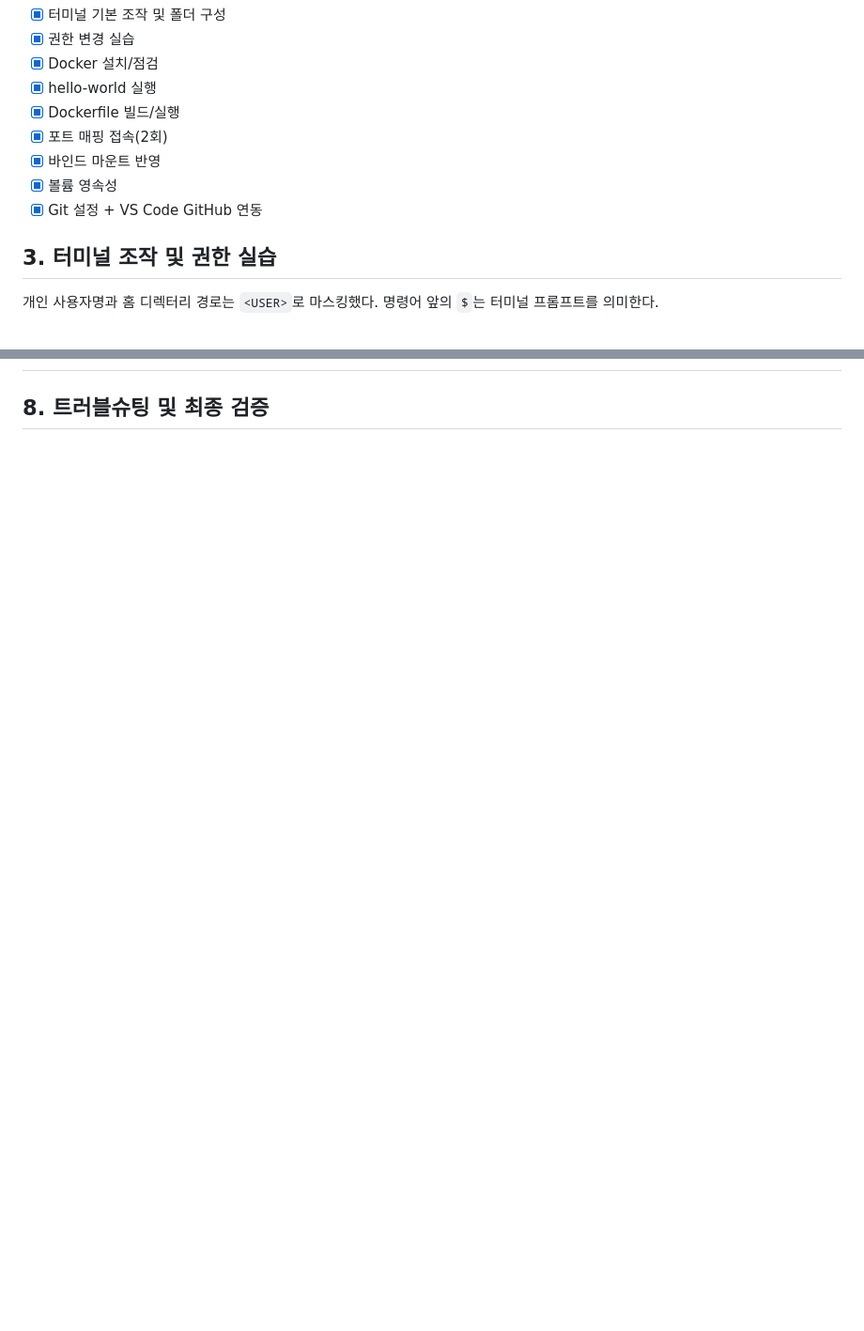
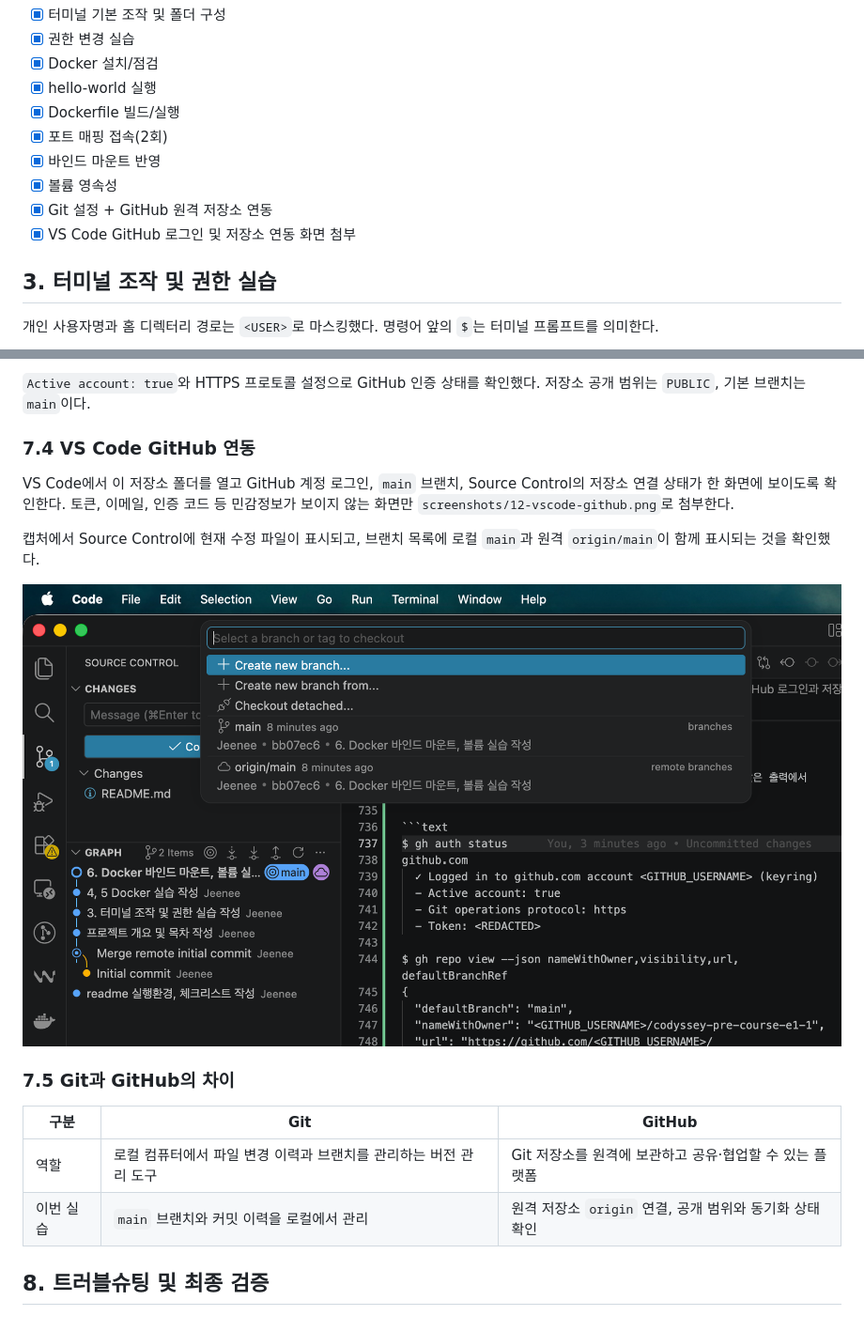
Before and after one commit to devJeenee/codyssey-pre-course-e1-1, a Markdown page: README.md, 2 parts joined by grey strips. Shown at 94% size. GitHub-like rendering; pictures changed too: screenshots/12-vscode-github.png (added); blank space fills up the shorter version.

```diff
--- a/README.md
+++ b/README.md
@@ -29,7 +29,8 @@
 - [x] 포트 매핑 접속(2회)
 - [x] 바인드 마운트 반영
 - [x] 볼륨 영속성
-- [x] Git 설정 + VS Code GitHub 연동
+- [x] Git 설정 + GitHub 원격 저장소 연동
+- [x] VS Code GitHub 로그인 및 저장소 연동 화면 첨부
 
 ## 3. 터미널 조작 및 권한 실습
 
@@ -673 +753,18 @@ e6d4722bf7f4   alpine   Exited (0)   e1-volume-2
+`Active account: true`와 HTTPS 프로토콜 설정으로 GitHub 인증 상태를 확인했다. 저장소 공개 범위는 `PUBLIC`, 기본 브랜치는 `main`이다.
+
+### 7.4 VS Code GitHub 연동
+
+VS Code에서 이 저장소 폴더를 열고 GitHub 계정 로그인, `main` 브랜치, Source Control의 저장소 연결 상태가 한 화면에 보이도록 확인한다. 토큰, 이메일, 인증 코드 등 민감정보가 보이지 않는 화면만 `screenshots/12-vscode-github.png`로 첨부한다.
+
+캡처에서 Source Control에 현재 수정 파일이 표시되고, 브랜치 목록에 로컬 `main`과 원격 `origin/main`이 함께 표시되는 것을 확인했다.
+
+![VS Code GitHub 저장소 및 main 브랜치 연동 결과](screenshots/12-vscode-github.png)
+
+### 7.5 Git과 GitHub의 차이
+
+| 구분 | Git | GitHub |
+|---|---|---|
+| 역할 | 로컬 컴퓨터에서 파일 변경 이력과 브랜치를 관리하는 버전 관리 도구 | Git 저장소를 원격에 보관하고 공유·협업할 수 있는 플랫폼 |
+| 이번 실습 | `main` 브랜치와 커밋 이력을 로컬에서 관리 | 원격 저장소 `origin` 연결, 공개 범위와 동기화 상태 확인 |
+
 ## 8. 트러블슈팅 및 최종 검증
```
Also changed, not shown: other parts of README.md (+79 -0 lines).
